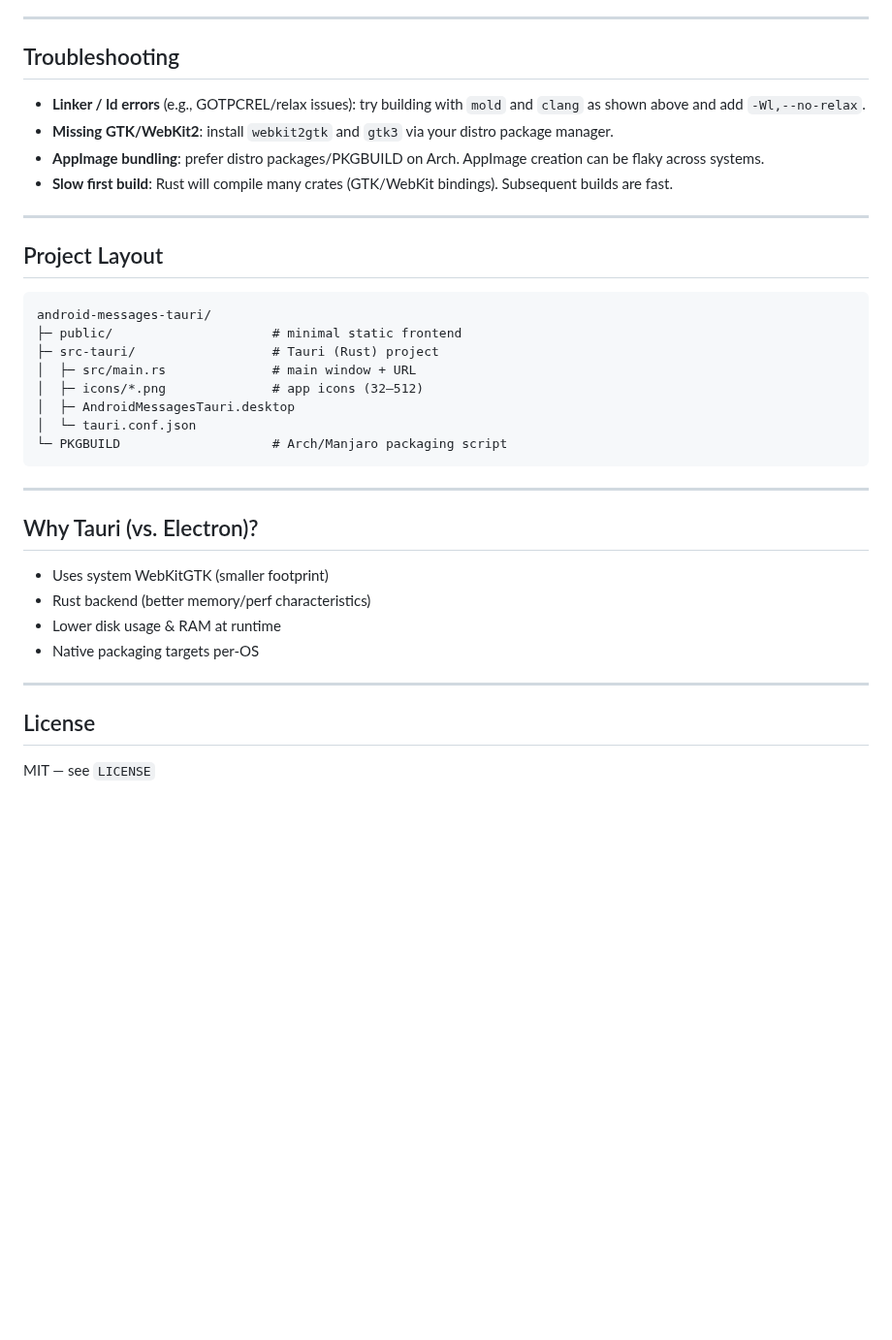
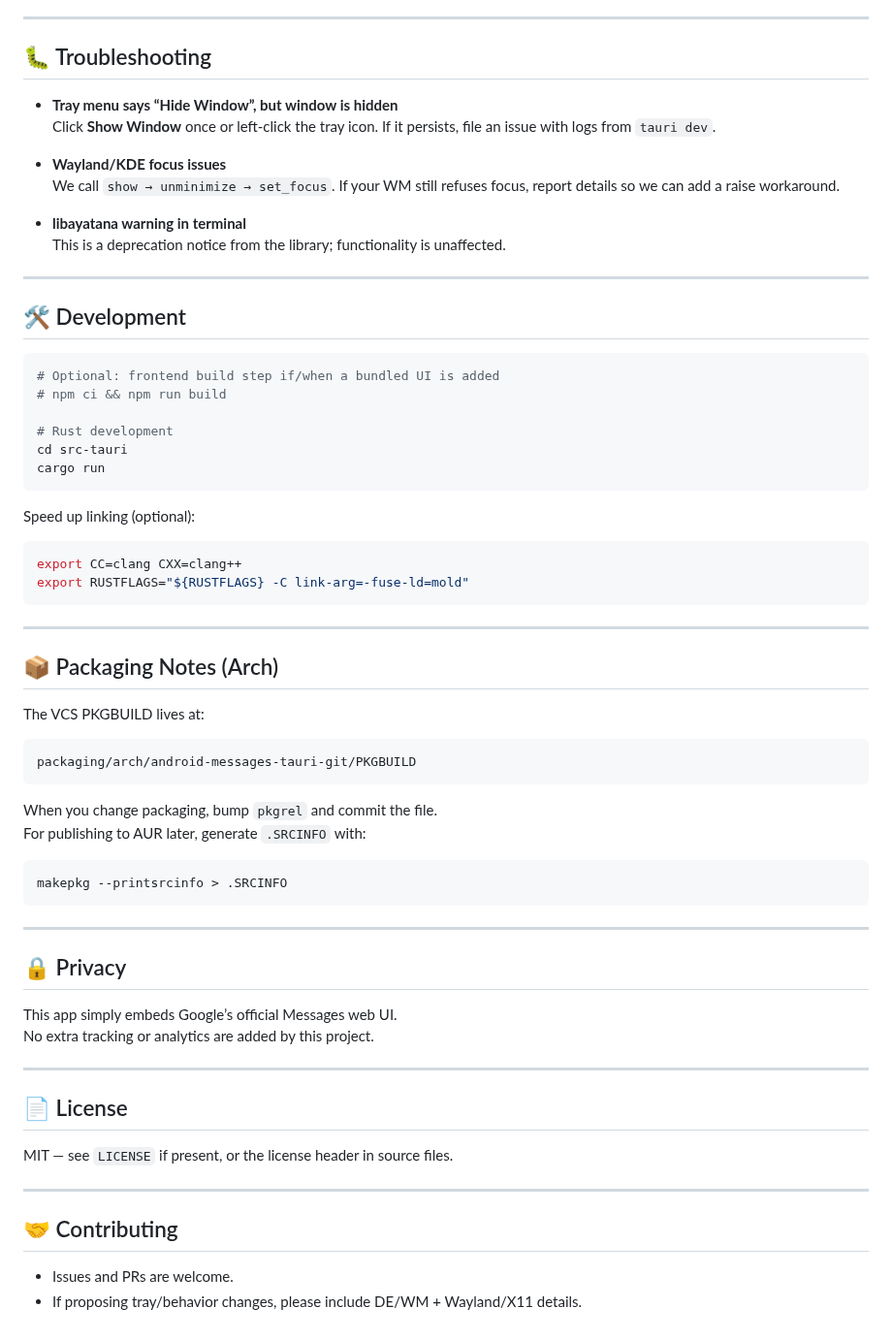
Before and after one commit to shadyslim2018/android-messages-tauri, a Markdown page: README.md, the part around one of its changes. Shown at 97% size. Rendered like a GitHub page; blank space fills up the shorter version.

````diff
--- a/README.md
+++ b/README.md
@@ -87,39 +87,67 @@ If building manually, you can copy these from `src-tauri/` to system locations o
 
 ---
 
-## Troubleshooting
+## 🐛 Troubleshooting
 
-- **Linker / ld errors** (e.g., GOTPCREL/relax issues): try building with `mold` and `clang` as shown above and add `-Wl,--no-relax`.
-- **Missing GTK/WebKit2**: install `webkit2gtk` and `gtk3` via your distro package manager.
-- **AppImage bundling**: prefer distro packages/PKGBUILD on Arch. AppImage creation can be flaky across systems.
-- **Slow first build**: Rust will compile many crates (GTK/WebKit bindings). Subsequent builds are fast.
+- **Tray menu says “Hide Window”, but window is hidden**
+  Click **Show Window** once or left‑click the tray icon. If it persists, file an issue with logs from `tauri dev`.
+
+- **Wayland/KDE focus issues**
+  We call `show → unminimize → set_focus`. If your WM still refuses focus, report details so we can add a raise workaround.
+
+- **libayatana warning in terminal**
+  This is a deprecation notice from the library; functionality is unaffected.
 
 ---
 
-## Project Layout
+## 🛠 Development
 
+```bash
+# Optional: frontend build step if/when a bundled UI is added
+# npm ci && npm run build
+
+# Rust development
+cd src-tauri
+cargo run
 ```
-android-messages-tauri/
-├─ public/                     # minimal static frontend
-├─ src-tauri/                  # Tauri (Rust) project
-│  ├─ src/main.rs              # main window + URL
-│  ├─ icons/*.png              # app icons (32–512)
-│  ├─ AndroidMessagesTauri.desktop
-│  └─ tauri.conf.json
-└─ PKGBUILD                    # Arch/Manjaro packaging script
+
+Speed up linking (optional):
+```bash
+export CC=clang CXX=clang++
+export RUSTFLAGS="${RUSTFLAGS} -C link-arg=-fuse-ld=mold"
 ```
 
 ---
 
-## Why Tauri (vs. Electron)?
+## 📦 Packaging Notes (Arch)
 
-- Uses system WebKitGTK (smaller footprint)
-- Rust backend (better memory/perf characteristics)
-- Lower disk usage & RAM at runtime
-- Native packaging targets per-OS
+The VCS PKGBUILD lives at:
+```
+packaging/arch/android-messages-tauri-git/PKGBUILD
+```
+
+When you change packaging, bump `pkgrel` and commit the file.
+For publishing to AUR later, generate `.SRCINFO` with:
+```bash
+makepkg --printsrcinfo > .SRCINFO
+```
 
 ---
 
-## License
+## 🔒 Privacy
 
-MIT — see `LICENSE`
+This app simply embeds Google’s official Messages web UI.
+No extra tracking or analytics are added by this project.
+
+---
+
+## 📄 License
+
+MIT — see `LICENSE` if present, or the license header in source files.
+
+---
+
+## 🤝 Contributing
+
+- Issues and PRs are welcome.
+- If proposing tray/behavior changes, please include DE/WM + Wayland/X11 details.
````
Also changed, not shown: other parts of README.md (+55 -55 lines).
